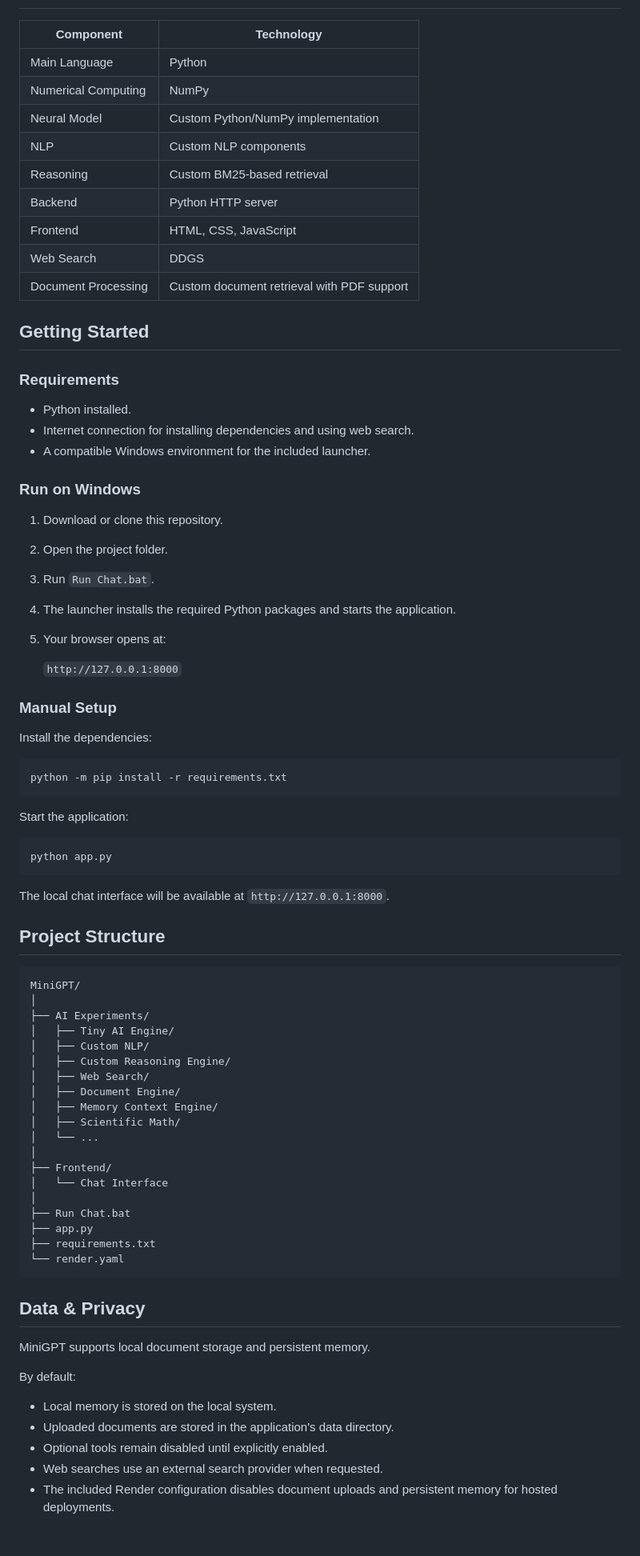
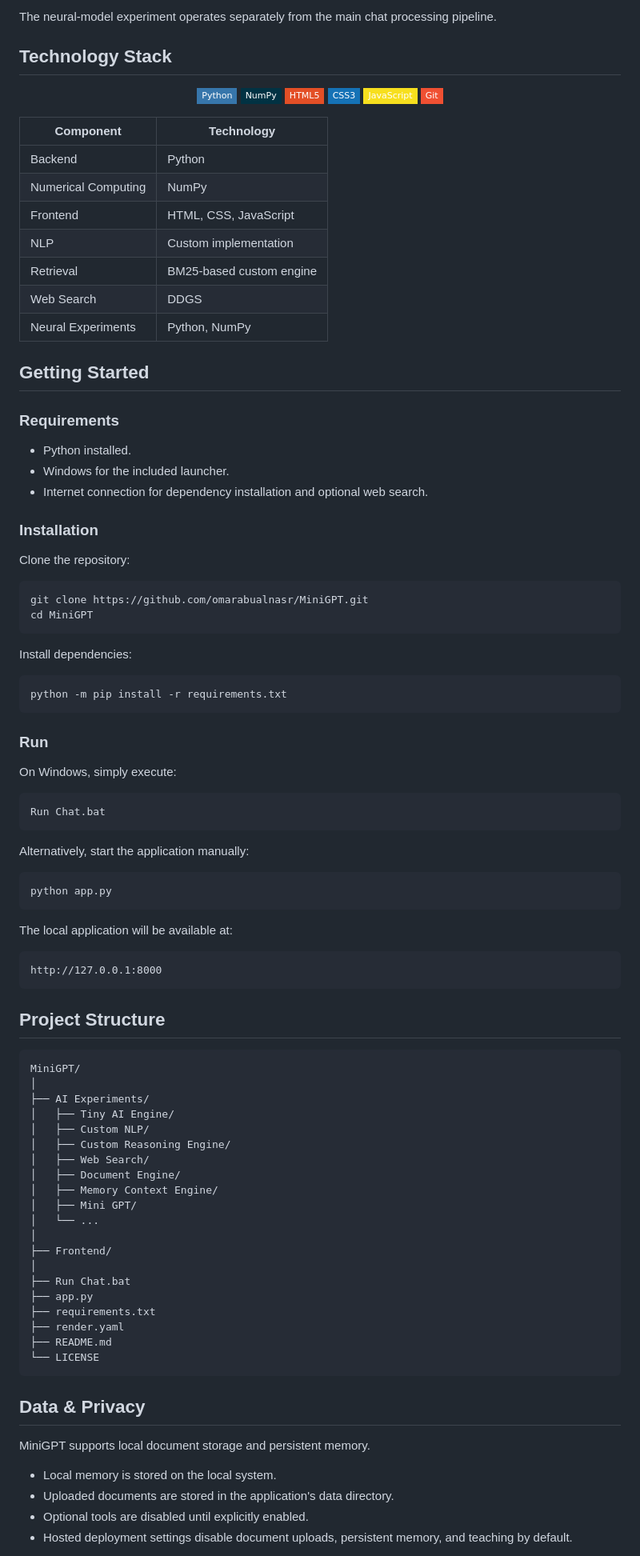
Before and after one commit to omarabualnasr/ArabLens, a Markdown page: README.md, the part around one of its changes. Shown at 80% size. GitHub-like rendering; badges without logos; blank space fills up the shorter version.

````diff
--- a/README.md
+++ b/README.md
@@ -89,49 +140,70 @@ Memory is enabled for local use and disabled by default in the included hosted d
+The neural-model experiment operates separately from the main chat processing pipeline.
+
+## Technology Stack
+
+<div align="center">
+
+![Python](https://img.shields.io/badge/Python-3776AB?style=flat-square&logo=python&logoColor=white)
+![NumPy](https://img.shields.io/badge/NumPy-013243?style=flat-square&logo=numpy&logoColor=white)
+![HTML5](https://img.shields.io/badge/HTML5-E34F26?style=flat-square&logo=html5&logoColor=white)
+![CSS3](https://img.shields.io/badge/CSS3-1572B6?style=flat-square&logo=css3&logoColor=white)
+![JavaScript](https://img.shields.io/badge/JavaScript-F7DF1E?style=flat-square&logo=javascript&logoColor=black)
+![Git](https://img.shields.io/badge/Git-F05032?style=flat-square&logo=git&logoColor=white)
+
+</div>
 
 | Component | Technology |
 |---|---|
-| Main Language | Python |
+| Backend | Python |
 | Numerical Computing | NumPy |
-| Neural Model | Custom Python/NumPy implementation |
-| NLP | Custom NLP components |
-| Reasoning | Custom BM25-based retrieval |
-| Backend | Python HTTP server |
 | Frontend | HTML, CSS, JavaScript |
+| NLP | Custom implementation |
+| Retrieval | BM25-based custom engine |
 | Web Search | DDGS |
-| Document Processing | Custom document retrieval with PDF support |
+| Neural Experiments | Python, NumPy |
 
 ## Getting Started
 
 ### Requirements
 
 - Python installed.
-- Internet connection for installing dependencies and using web search.
-- A compatible Windows environment for the included launcher.
+- Windows for the included launcher.
+- Internet connection for dependency installation and optional web search.
 
-### Run on Windows
+### Installation
 
-1. Download or clone this repository.
-2. Open the project folder.
-3. Run `Run Chat.bat`.
-4. The launcher installs the required Python packages and starts the application.
-5. Your browser opens at:
+Clone the repository:
 
-   `http://127.0.0.1:8000`
+```bash
+git clone https://github.com/omarabualnasr/MiniGPT.git
+cd MiniGPT
+```
 
-### Manual Setup
-
-Install the dependencies:
+Install dependencies:
 
 ```bash
 python -m pip install -r requirements.txt
 ```
 
-Start the application:
+### Run
+
+On Windows, simply execute:
+
+```text
+Run Chat.bat
+```
+
+Alternatively, start the application manually:
 
 ```bash
 python app.py
 ```
 
-The local chat interface will be available at `http://127.0.0.1:8000`.
+The local application will be available at:
+
+```text
+http://127.0.0.1:8000
+```
 
 ## Project Structure
 
@@ -145,26 +217,25 @@ MiniGPT/
 │   ├── Web Search/
 │   ├── Document Engine/
 │   ├── Memory Context Engine/
-│   ├── Scientific Math/
+│   ├── Mini GPT/
 │   └── ...
 │
 ├── Frontend/
-│   └── Chat Interface
 │
 ├── Run Chat.bat
 ├── app.py
 ├── requirements.txt
-└── render.yaml
+├── render.yaml
+├── README.md
+└── LICENSE
 ```
 
 ## Data & Privacy
 
 MiniGPT supports local document storage and persistent memory.
 
-By default:
 - Local memory is stored on the local system.
 - Uploaded documents are stored in the application's data directory.
-- Optional tools remain disabled until explicitly enabled.
-- Web searches use an external search provider when requested.
-- The included Render configuration disables document uploads and persistent memory for hosted deployments.
+- Optional tools are disabled until explicitly enabled.
+- Hosted deployment settings disable document uploads, persistent memory, and teaching by default.
 
````
Also changed, not shown: other parts of README.md (+110 -45 lines).
